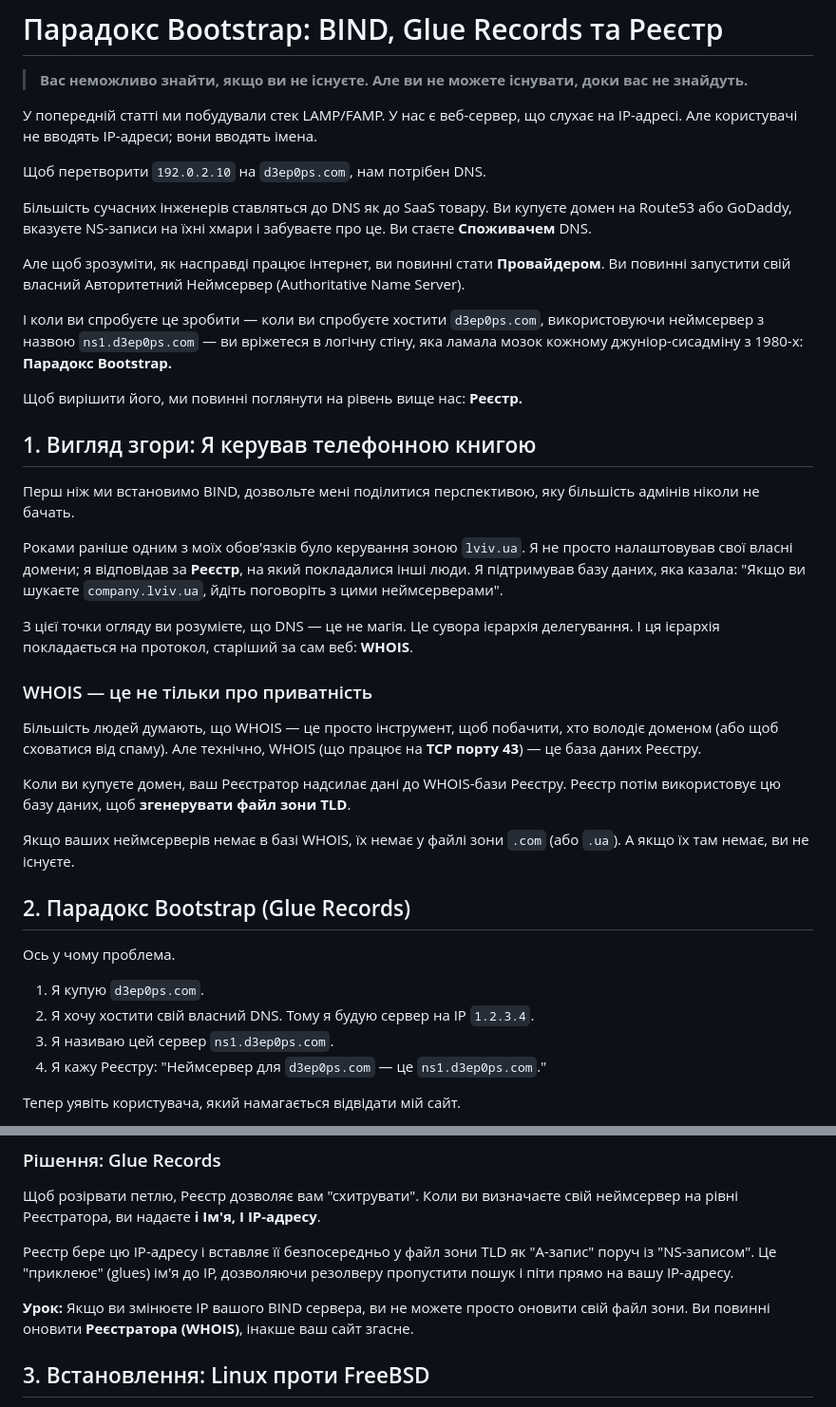
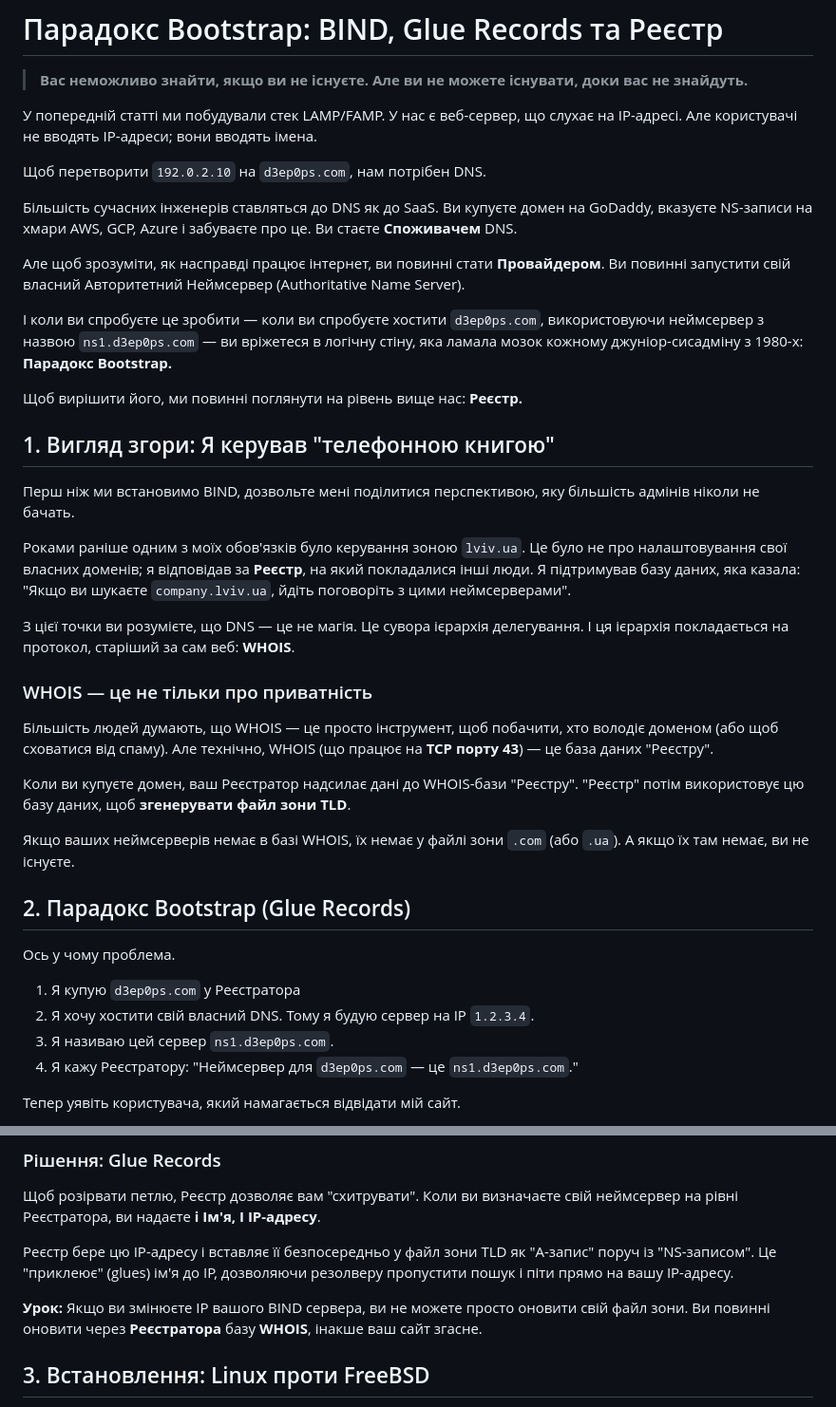
Before and after one commit to d3ep0ps/d3ep0ps.github.io, a Markdown page: posts/bind.ua.md, 2 parts joined by grey strips. Shown at 95% size. GitHub-like rendering.

Commit message:
some fixed in ua version

```diff
--- a/posts/bind.ua.md
+++ b/posts/bind.ua.md
@@ -6,7 +6,7 @@
 
 Щоб перетворити `192.0.2.10` на `d3ep0ps.com`, нам потрібен DNS.
 
-Більшість сучасних інженерів ставляться до DNS як до SaaS товару. Ви купуєте домен на Route53 або GoDaddy, вказуєте NS-записи на їхні хмари і забуваєте про це. Ви стаєте **Споживачем** DNS.
+Більшість сучасних інженерів ставляться до DNS як до SaaS. Ви купуєте домен на GoDaddy, вказуєте NS-записи на хмари AWS, GCP, Azure і забуваєте про це. Ви стаєте **Споживачем** DNS.
 
 Але щоб зрозуміти, як насправді працює інтернет, ви повинні стати **Провайдером**. Ви повинні запустити свій власний Авторитетний Неймсервер (Authoritative Name Server).
 
@@ -14,22 +14,22 @@
 
 Щоб вирішити його, ми повинні поглянути на рівень вище нас: **Реєстр.**
 
-## 1\. Вигляд згори: Я керував телефонною книгою
+## 1\. Вигляд згори: Я керував "телефонною книгою"
 
 Перш ніж ми встановимо BIND, дозвольте мені поділитися перспективою, яку більшість адмінів ніколи не бачать.
 
 Роками раніше одним з моїх обов'язків було керування зоною `lviv.ua`.
-Я не просто налаштовував свої власні домени; я відповідав за **Реєстр**, на який покладалися інші люди. Я підтримував базу даних, яка казала: "Якщо ви шукаєте `company.lviv.ua`, йдіть поговоріть з цими неймсерверами".
+Це було не про налаштовування свої власних доменів; я відповідав за **Реєстр**, на який покладалися інші люди. Я підтримував базу даних, яка казала: "Якщо ви шукаєте `company.lviv.ua`, йдіть поговоріть з цими неймсерверами".
 
-З цієї точки огляду ви розумієте, що DNS — це не магія. Це сувора ієрархія делегування. І ця ієрархія покладається на протокол, старіший за сам веб: **WHOIS**.
+З цієї точки ви розумієте, що DNS — це не магія. Це сувора ієрархія делегування. І ця ієрархія покладається на протокол, старіший за сам веб: **WHOIS**.
 
 ### WHOIS — це не тільки про приватність
 
 Більшість людей думають, що WHOIS — це просто інструмент, щоб побачити, хто володіє доменом (або щоб сховатися від спаму).
-Але технічно, WHOIS (що працює на **TCP порту 43**) — це база даних Реєстру.
+Але технічно, WHOIS (що працює на **TCP порту 43**) — це база даних "Реєстру".
 
-Коли ви купуєте домен, ваш Реєстратор надсилає дані до WHOIS-бази Реєстру.
-Реєстр потім використовує цю базу даних, щоб **згенерувати файл зони TLD**.
+Коли ви купуєте домен, ваш Реєстратор надсилає дані до WHOIS-бази "Реєстру".
+"Реєстр" потім використовує цю базу даних, щоб **згенерувати файл зони TLD**.
 
 Якщо ваших неймсерверів немає в базі WHOIS, їх немає у файлі зони `.com` (або `.ua`). А якщо їх там немає, ви не існуєте.
 
@@ -37,10 +37,10 @@
 
 Ось у чому проблема.
 
-1.  Я купую `d3ep0ps.com`.
+1.  Я купую `d3ep0ps.com` у Реєстратора
 2.  Я хочу хостити свій власний DNS. Тому я будую сервер на IP `1.2.3.4`.
 3.  Я називаю цей сервер `ns1.d3ep0ps.com`.
-4.  Я кажу Реєстру: "Неймсервер для `d3ep0ps.com` — це `ns1.d3ep0ps.com`."
+4.  Я кажу Реєстратору: "Неймсервер для `d3ep0ps.com` — це `ns1.d3ep0ps.com`."
 
 Тепер уявіть користувача, який намагається відвідати мій сайт.
 
@@ -59,7 +59,7 @@
 
 Реєстр бере цю IP-адресу і вставляє її безпосередньо у файл зони TLD як "A-запис" поруч із "NS-записом". Це "приклеює" (glues) ім'я до IP, дозволяючи резолверу пропустити пошук і піти прямо на вашу IP-адресу.
 
-**Урок:** Якщо ви змінюєте IP вашого BIND сервера, ви не можете просто оновити свій файл зони. Ви повинні оновити **Реєстратора (WHOIS)**, інакше ваш сайт згасне.
+**Урок:** Якщо ви змінюєте IP вашого BIND сервера, ви не можете просто оновити свій файл зони. Ви повинні оновити через **Реєстратора**  базу **WHOIS**, інакше ваш сайт згасне.
 
 ## 3\. Встановлення: Linux проти FreeBSD
 
```
